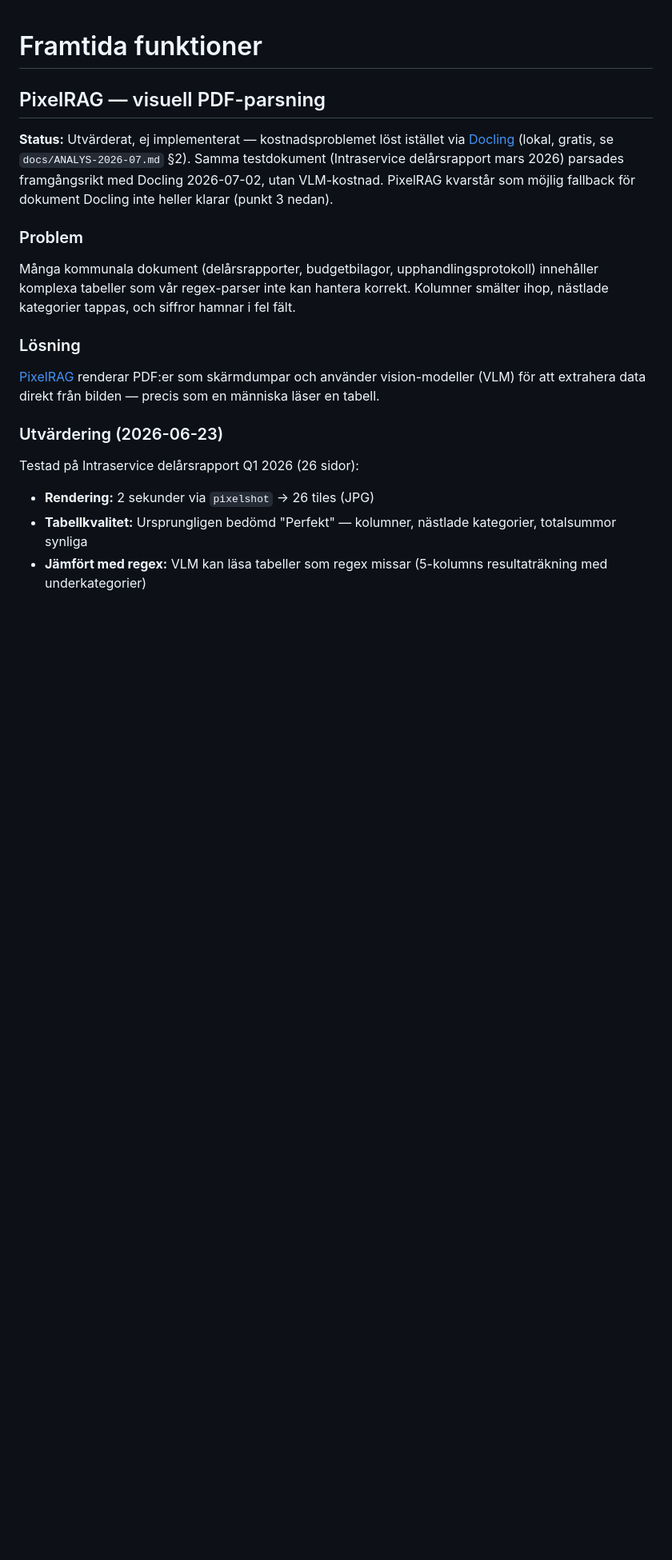
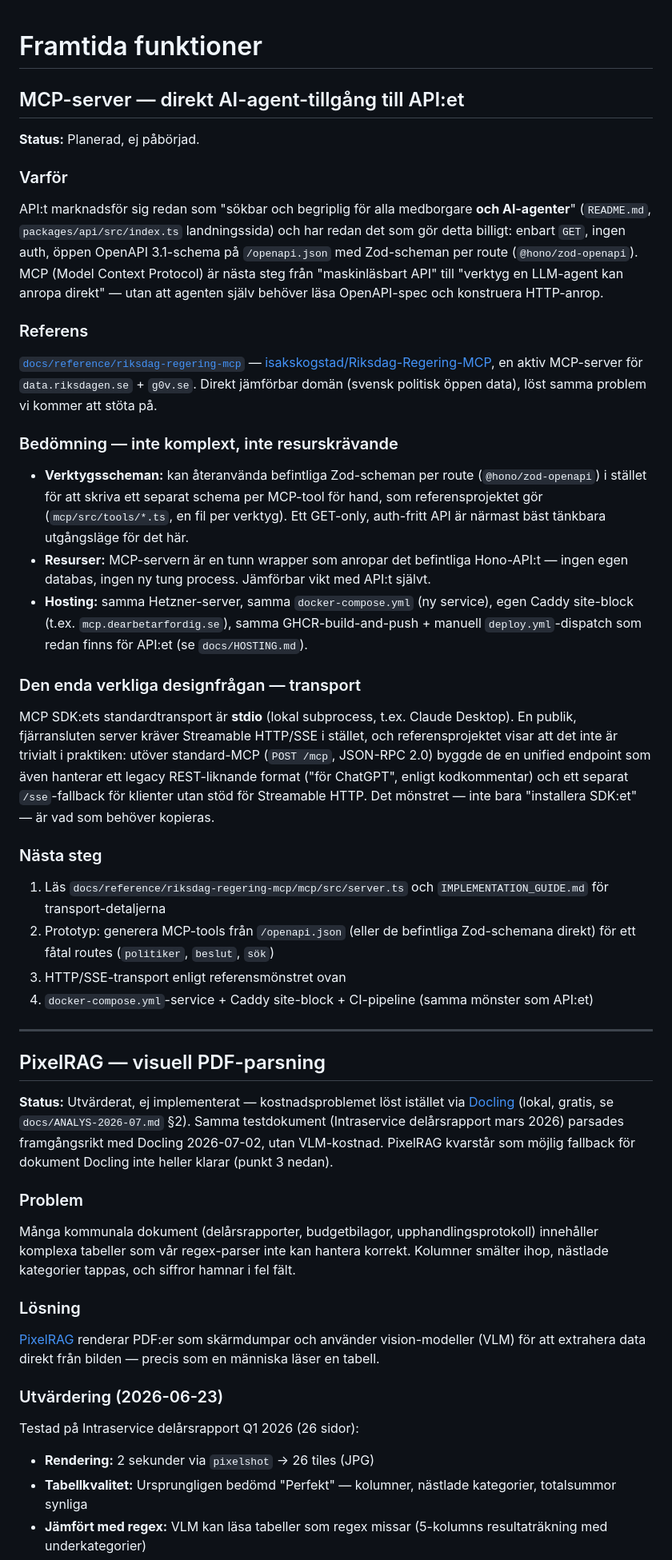
Before and after one commit to DeArbetarForDig/dearbetarfordig.se, a Markdown page: docs/FUTURE.md, the part around one of its changes. Shown at 80% size. Drawn GitHub-style; blank space fills up the shorter version.

Commit message:
docs: planera MCP-server för direkt AI-agent-tillgång till API:et
Co-Authored-By: Claude Sonnet 5 <noreply@anthropic.com>

```diff
--- a/docs/FUTURE.md
+++ b/docs/FUTURE.md
@@ -1,17 +1,80 @@
 # Framtida funktioner
+
+## MCP-server — direkt AI-agent-tillgång till API:et
+
+**Status:** Planerad, ej påbörjad.
+
+### Varför
+
+API:t marknadsför sig redan som "sökbar och begriplig för alla medborgare
+**och AI-agenter**" (`README.md`, `packages/api/src/index.ts` landningssida)
+och har redan det som gör detta billigt: enbart `GET`, ingen auth, öppen
+OpenAPI 3.1-schema på `/openapi.json` med Zod-scheman per route
+(`@hono/zod-openapi`). MCP (Model Context Protocol) är nästa steg från
+"maskinläsbart API" till "verktyg en LLM-agent kan anropa direkt" — utan att
+agenten själv behöver läsa OpenAPI-spec och konstruera HTTP-anrop.
+
+### Referens
+
+[`docs/reference/riksdag-regering-mcp`](reference/README.md) —
+[isakskogstad/Riksdag-Regering-MCP](https://github.com/isakskogstad/Riksdag-Regering-MCP),
+en aktiv MCP-server för `data.riksdagen.se` + `g0v.se`. Direkt jämförbar
+domän (svensk politisk öppen data), löst samma problem vi kommer att stöta på.
+
+### Bedömning — inte komplext, inte resurskrävande
+
+- **Verktygsscheman:** kan återanvända befintliga Zod-scheman per route
+  (`@hono/zod-openapi`) i stället för att skriva ett separat schema per
+  MCP-tool för hand, som referensprojektet gör (`mcp/src/tools/*.ts`, en fil
+  per verktyg). Ett GET-only, auth-fritt API är närmast bäst tänkbara
+  utgångsläge för det här.
+- **Resurser:** MCP-servern är en tunn wrapper som anropar det befintliga
+  Hono-API:t — ingen egen databas, ingen ny tung process. Jämförbar vikt med
+  API:t självt.
+- **Hosting:** samma Hetzner-server, samma `docker-compose.yml` (ny service),
+  egen Caddy site-block (t.ex. `mcp.dearbetarfordig.se`), samma
+  GHCR-build-and-push + manuell `deploy.yml`-dispatch som redan finns för
+  API:et (se `docs/HOSTING.md`).
+
+### Den enda verkliga designfrågan — transport
+
+MCP SDK:ets standardtransport är **stdio** (lokal subprocess, t.ex. Claude
+Desktop). En publik, fjärransluten server kräver Streamable HTTP/SSE i
+stället, och referensprojektet visar att det inte är trivialt i praktiken:
+utöver standard-MCP (`POST /mcp`, JSON-RPC 2.0) byggde de en unified endpoint
+som även hanterar ett legacy REST-liknande format ("för ChatGPT", enligt
+kodkommentar) och ett separat `/sse`-fallback för klienter utan stöd för
+Streamable HTTP. Det mönstret — inte bara "installera SDK:et" — är vad som
+behöver kopieras.
+
+### Nästa steg
+
+1. Läs `docs/reference/riksdag-regering-mcp/mcp/src/server.ts` och
+   `IMPLEMENTATION_GUIDE.md` för transport-detaljerna
+2. Prototyp: generera MCP-tools från `/openapi.json` (eller de befintliga
+   Zod-schemana direkt) för ett fåtal routes (`politiker`, `beslut`, `sök`)
+3. HTTP/SSE-transport enligt referensmönstret ovan
+4. `docker-compose.yml`-service + Caddy site-block + CI-pipeline (samma
+   mönster som API:et)
+
+---
 
 ## PixelRAG — visuell PDF-parsning
 
 **Status:** Utvärderat, ej implementerat — kostnadsproblemet löst istället via [Docling](https://github.com/docling-project/docling) (lokal, gratis, se `docs/ANALYS-2026-07.md` §2). Samma testdokument (Intraservice delårsrapport mars 2026) parsades framgångsrikt med Docling 2026-07-02, utan VLM-kostnad. PixelRAG kvarstår som möjlig fallback för dokument Docling inte heller klarar (punkt 3 nedan).
 
 ### Problem
+
 Många kommunala dokument (delårsrapporter, budgetbilagor, upphandlingsprotokoll) innehåller komplexa tabeller som vår regex-parser inte kan hantera korrekt. Kolumner smälter ihop, nästlade kategorier tappas, och siffror hamnar i fel fält.
 
 ### Lösning
+
 [PixelRAG](https://github.com/StarTrail-org/PixelRAG) renderar PDF:er som skärmdumpar och använder vision-modeller (VLM) för att extrahera data direkt från bilden — precis som en människa läser en tabell.
 
 ### Utvärdering (2026-06-23)
+
 Testad på Intraservice delårsrapport Q1 2026 (26 sidor):
+
 - **Rendering:** 2 sekunder via `pixelshot` → 26 tiles (JPG)
 - **Tabellkvalitet:** Ursprungligen bedömd "Perfekt" — kolumner, nästlade kategorier, totalsummor synliga
 - **Jämfört med regex:** VLM kan läsa tabeller som regex missar (5-kolumns resultaträkning med underkategorier)
```
Also changed, not shown: other parts of docs/FUTURE.md (+9 -0 lines).
